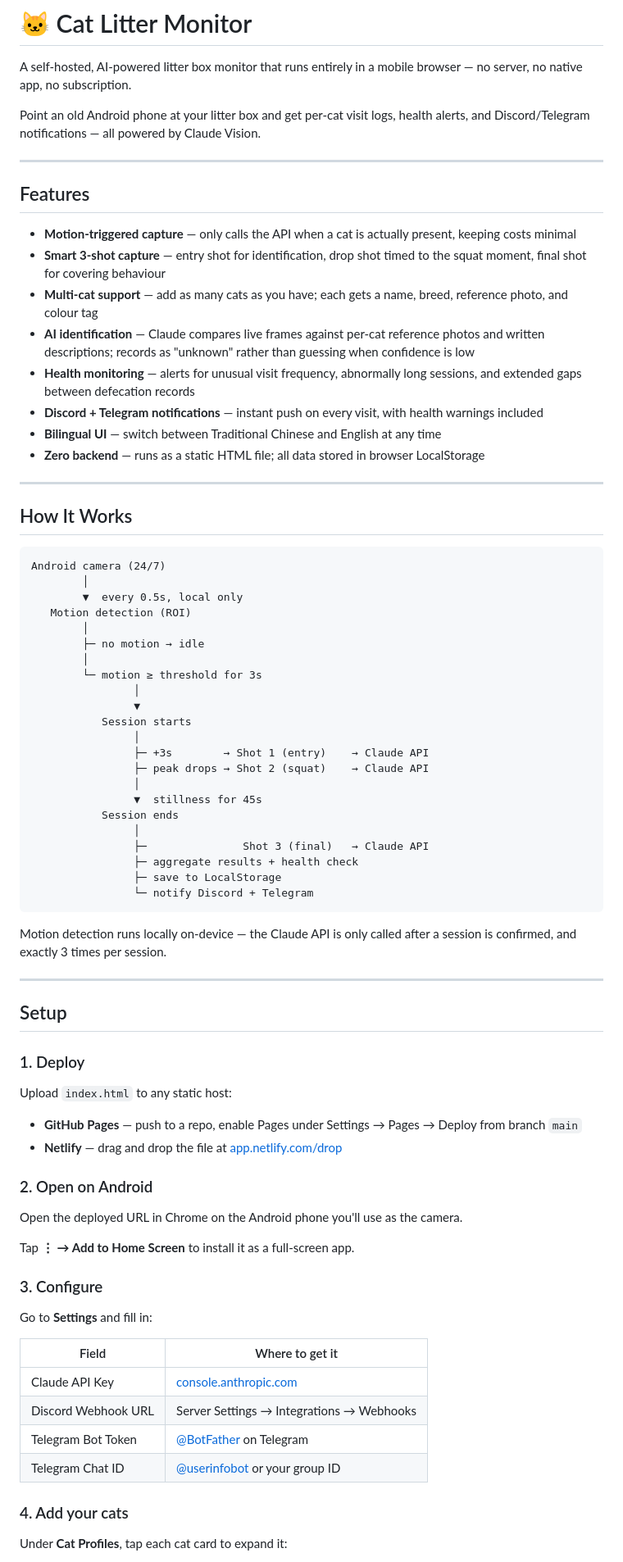
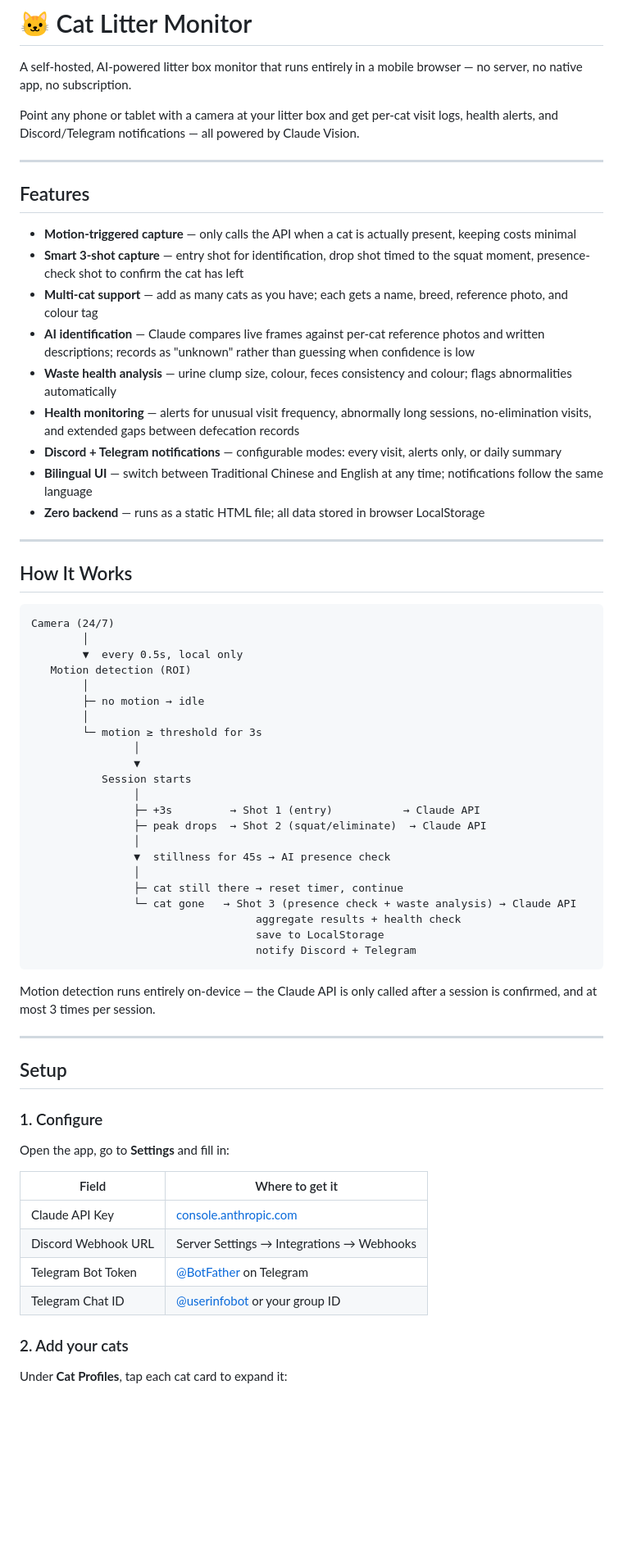
Before and after one commit to ryzen852/CatLitterMonitor, a Markdown page: README.md, the part around one of its changes. Shown at 82% size. GitHub-like rendering; blank space fills up the shorter version.

````diff
--- a/README.md
+++ b/README.md
@@ -2,19 +2,20 @@
 
 A self-hosted, AI-powered litter box monitor that runs entirely in a mobile browser — no server, no native app, no subscription.
 
-Point an old Android phone at your litter box and get per-cat visit logs, health alerts, and Discord/Telegram notifications — all powered by Claude Vision.
+Point any phone or tablet with a camera at your litter box and get per-cat visit logs, health alerts, and Discord/Telegram notifications — all powered by Claude Vision.
 
 ---
 
 ## Features
 
 - **Motion-triggered capture** — only calls the API when a cat is actually present, keeping costs minimal
-- **Smart 3-shot capture** — entry shot for identification, drop shot timed to the squat moment, final shot for covering behaviour
+- **Smart 3-shot capture** — entry shot for identification, drop shot timed to the squat moment, presence-check shot to confirm the cat has left
 - **Multi-cat support** — add as many cats as you have; each gets a name, breed, reference photo, and colour tag
 - **AI identification** — Claude compares live frames against per-cat reference photos and written descriptions; records as "unknown" rather than guessing when confidence is low
-- **Health monitoring** — alerts for unusual visit frequency, abnormally long sessions, and extended gaps between defecation records
-- **Discord + Telegram notifications** — instant push on every visit, with health warnings included
-- **Bilingual UI** — switch between Traditional Chinese and English at any time
+- **Waste health analysis** — urine clump size, colour, feces consistency and colour; flags abnormalities automatically
+- **Health monitoring** — alerts for unusual visit frequency, abnormally long sessions, no-elimination visits, and extended gaps between defecation records
+- **Discord + Telegram notifications** — configurable modes: every visit, alerts only, or daily summary
+- **Bilingual UI** — switch between Traditional Chinese and English at any time; notifications follow the same language
 - **Zero backend** — runs as a static HTML file; all data stored in browser LocalStorage
 
 ---
@@ -22,7 +23,7 @@ Point an old Android phone at your litter box and get per-cat visit logs, health
 ## How It Works
 
 ```
-Android camera (24/7)
+Camera (24/7)
         │
         ▼  every 0.5s, local only
    Motion detection (ROI)
@@ -34,40 +35,27 @@ Android camera (24/7)
                 ▼
            Session starts
                 │
-                ├─ +3s        → Shot 1 (entry)    → Claude API
-                ├─ peak drops → Shot 2 (squat)    → Claude API
+                ├─ +3s         → Shot 1 (entry)           → Claude API
+                ├─ peak drops  → Shot 2 (squat/eliminate)  → Claude API
                 │
-                ▼  stillness for 45s
-           Session ends
+                ▼  stillness for 45s → AI presence check
                 │
-                ├─               Shot 3 (final)   → Claude API
-                ├─ aggregate results + health check
-                ├─ save to LocalStorage
-                └─ notify Discord + Telegram
+                ├─ cat still there → reset timer, continue
+                └─ cat gone   → Shot 3 (presence check + waste analysis) → Claude API
+                                   aggregate results + health check
+                                   save to LocalStorage
+                                   notify Discord + Telegram
 ```
 
-Motion detection runs locally on-device — the Claude API is only called after a session is confirmed, and exactly 3 times per session.
+Motion detection runs entirely on-device — the Claude API is only called after a session is confirmed, and at most 3 times per session.
 
 ---
 
 ## Setup
 
-### 1. Deploy
+### 1. Configure
 
-Upload `index.html` to any static host:
-
-- **GitHub Pages** — push to a repo, enable Pages under Settings → Pages → Deploy from branch `main`
-- **Netlify** — drag and drop the file at [app.netlify.com/drop](https://app.netlify.com/drop)
-
-### 2. Open on Android
-
-Open the deployed URL in Chrome on the Android phone you'll use as the camera.
-
-Tap **⋮ → Add to Home Screen** to install it as a full-screen app.
-
-### 3. Configure
-
-Go to **Settings** and fill in:
+Open the app, go to **Settings** and fill in:
 
 | Field | Where to get it |
 |-------|----------------|
@@ -76,7 +64,7 @@ Go to **Settings** and fill in:
 | Telegram Bot Token | [@BotFather](https://t.me/BotFather) on Telegram |
 | Telegram Chat ID | [@userinfobot](https://t.me/userinfobot) or your group ID |
 
-### 4. Add your cats
+### 2. Add your cats
 
 Under **Cat Profiles**, tap each cat card to expand it:
 
````
Also changed, not shown: other parts of README.md (+16 -4 lines).
